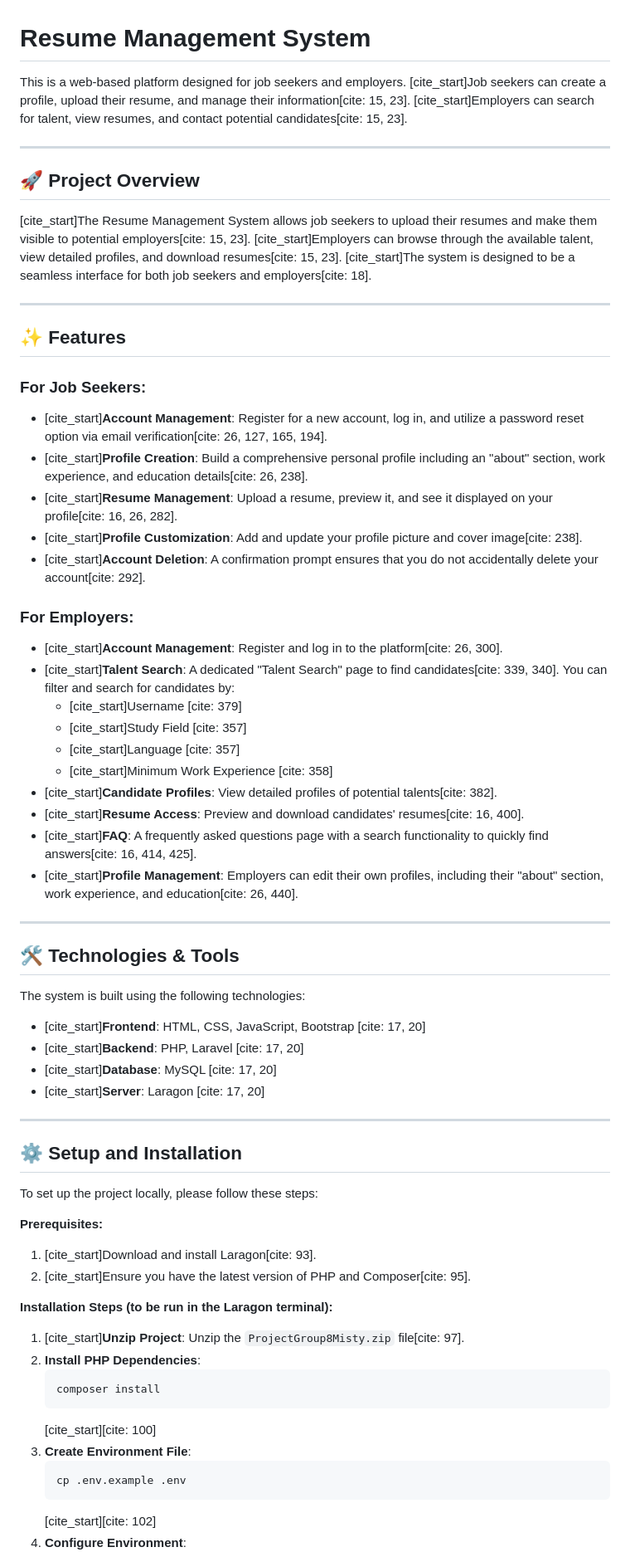
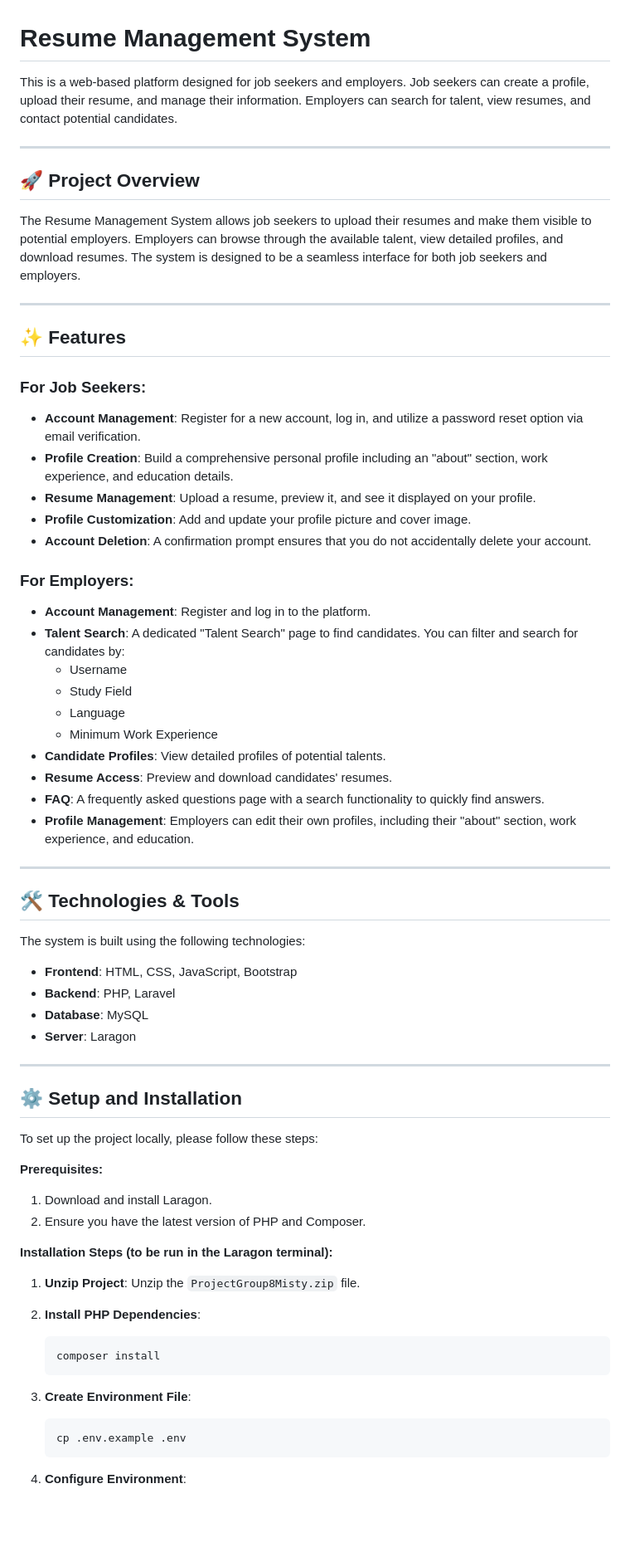
Before and after one commit to zhengyu89/Resume_Management_System, a Markdown page: README.md, the part around one of its changes. Shown at 83% size. Drawn GitHub-style; blank space fills up the shorter version.

````diff
--- a/README.md
+++ b/README.md
@@ -1,35 +1,35 @@
 # Resume Management System
 
-This is a web-based platform designed for job seekers and employers. [cite_start]Job seekers can create a profile, upload their resume, and manage their information[cite: 15, 23]. [cite_start]Employers can search for talent, view resumes, and contact potential candidates[cite: 15, 23].
+This is a web-based platform designed for job seekers and employers. Job seekers can create a profile, upload their resume, and manage their information. Employers can search for talent, view resumes, and contact potential candidates.
 
 ***
 
 ## 🚀 Project Overview
 
-[cite_start]The Resume Management System allows job seekers to upload their resumes and make them visible to potential employers[cite: 15, 23]. [cite_start]Employers can browse through the available talent, view detailed profiles, and download resumes[cite: 15, 23]. [cite_start]The system is designed to be a seamless interface for both job seekers and employers[cite: 18].
+The Resume Management System allows job seekers to upload their resumes and make them visible to potential employers. Employers can browse through the available talent, view detailed profiles, and download resumes. The system is designed to be a seamless interface for both job seekers and employers.
 
 ***
 
 ## ✨ Features
 
 ### For Job Seekers:
-* [cite_start]**Account Management**: Register for a new account, log in, and utilize a password reset option via email verification[cite: 26, 127, 165, 194].
-* [cite_start]**Profile Creation**: Build a comprehensive personal profile including an "about" section, work experience, and education details[cite: 26, 238].
-* [cite_start]**Resume Management**: Upload a resume, preview it, and see it displayed on your profile[cite: 16, 26, 282].
-* [cite_start]**Profile Customization**: Add and update your profile picture and cover image[cite: 238].
-* [cite_start]**Account Deletion**: A confirmation prompt ensures that you do not accidentally delete your account[cite: 292].
+* **Account Management**: Register for a new account, log in, and utilize a password reset option via email verification.
+* **Profile Creation**: Build a comprehensive personal profile including an "about" section, work experience, and education details.
+* **Resume Management**: Upload a resume, preview it, and see it displayed on your profile.
+* **Profile Customization**: Add and update your profile picture and cover image.
+* **Account Deletion**: A confirmation prompt ensures that you do not accidentally delete your account.
 
 ### For Employers:
-* [cite_start]**Account Management**: Register and log in to the platform[cite: 26, 300].
-* [cite_start]**Talent Search**: A dedicated "Talent Search" page to find candidates[cite: 339, 340]. You can filter and search for candidates by:
-    * [cite_start]Username [cite: 379]
-    * [cite_start]Study Field [cite: 357]
-    * [cite_start]Language [cite: 357]
-    * [cite_start]Minimum Work Experience [cite: 358]
-* [cite_start]**Candidate Profiles**: View detailed profiles of potential talents[cite: 382].
-* [cite_start]**Resume Access**: Preview and download candidates' resumes[cite: 16, 400].
-* [cite_start]**FAQ**: A frequently asked questions page with a search functionality to quickly find answers[cite: 16, 414, 425].
-* [cite_start]**Profile Management**: Employers can edit their own profiles, including their "about" section, work experience, and education[cite: 26, 440].
+* **Account Management**: Register and log in to the platform.
+* **Talent Search**: A dedicated "Talent Search" page to find candidates. You can filter and search for candidates by:
+    * Username
+    * Study Field
+    * Language
+    * Minimum Work Experience
+* **Candidate Profiles**: View detailed profiles of potential talents.
+* **Resume Access**: Preview and download candidates' resumes.
+* **FAQ**: A frequently asked questions page with a search functionality to quickly find answers.
+* **Profile Management**: Employers can edit their own profiles, including their "about" section, work experience, and education.
 
 ***
 
@@ -37,10 +37,10 @@ This is a web-based platform designed for job seekers and employers. [cite_start
 
 The system is built using the following technologies:
 
-* [cite_start]**Frontend**: HTML, CSS, JavaScript, Bootstrap [cite: 17, 20]
-* [cite_start]**Backend**: PHP, Laravel [cite: 17, 20]
-* [cite_start]**Database**: MySQL [cite: 17, 20]
-* [cite_start]**Server**: Laragon [cite: 17, 20]
+* **Frontend**: HTML, CSS, JavaScript, Bootstrap
+* **Backend**: PHP, Laravel
+* **Database**: MySQL
+* **Server**: Laragon
 
 ***
 
@@ -49,20 +49,20 @@ The system is built using the following technologies:
 To set up the project locally, please follow these steps:
 
 **Prerequisites:**
-1.  [cite_start]Download and install Laragon[cite: 93].
-2.  [cite_start]Ensure you have the latest version of PHP and Composer[cite: 95].
+1.  Download and install Laragon.
+2.  Ensure you have the latest version of PHP and Composer.
 
 **Installation Steps (to be run in the Laragon terminal):**
 
-1.  [cite_start]**Unzip Project**: Unzip the `ProjectGroup8Misty.zip` file[cite: 97].
+1.  **Unzip Project**: Unzip the `ProjectGroup8Misty.zip` file.
 2.  **Install PHP Dependencies**:
     ```bash
     composer install
     ```
-    [cite_start][cite: 100]
+
 3.  **Create Environment File**:
     ```bash
     cp .env.example .env
     ```
-    [cite_start][cite: 102]
+
 4.  **Configure Environment**:
````
Also changed, not shown: other parts of README.md (+16 -18 lines).
